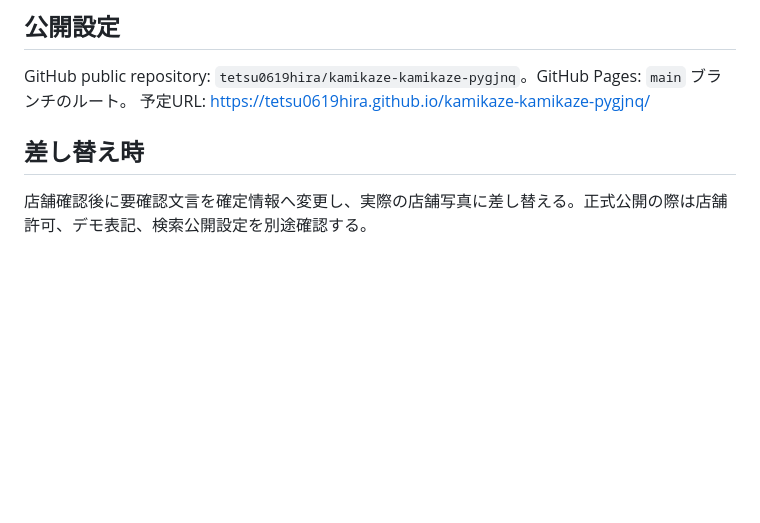
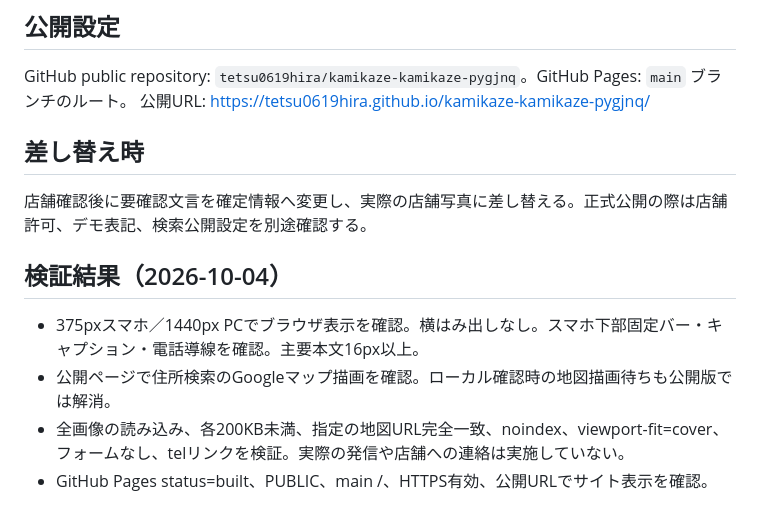
Before and after one commit to tetsu0619hira/kamikaze-kamikaze-pygjnq, a Markdown page: NOTES.md, the part around the change. Rendered like a GitHub page; blank space fills up the shorter version.

Commit message:
Record deployment and responsive verification

```diff
--- a/NOTES.md
+++ b/NOTES.md
@@ -25,7 +25,13 @@
 
 ## 公開設定
 GitHub public repository: `tetsu0619hira/kamikaze-kamikaze-pygjnq`。GitHub Pages: `main` ブランチのルート。
-予定URL: https://tetsu0619hira.github.io/kamikaze-kamikaze-pygjnq/
+公開URL: https://tetsu0619hira.github.io/kamikaze-kamikaze-pygjnq/
 
 ## 差し替え時
 店舗確認後に要確認文言を確定情報へ変更し、実際の店舗写真に差し替える。正式公開の際は店舗許可、デモ表記、検索公開設定を別途確認する。
+
+## 検証結果（2026-10-04）
+- 375pxスマホ／1440px PCでブラウザ表示を確認。横はみ出しなし。スマホ下部固定バー・キャプション・電話導線を確認。主要本文16px以上。
+- 公開ページで住所検索のGoogleマップ描画を確認。ローカル確認時の地図描画待ちも公開版では解消。
+- 全画像の読み込み、各200KB未満、指定の地図URL完全一致、noindex、viewport-fit=cover、フォームなし、telリンクを検証。実際の発信や店舗への連絡は実施していない。
+- GitHub Pages status=built、PUBLIC、main /、HTTPS有効、公開URLでサイト表示を確認。
```
